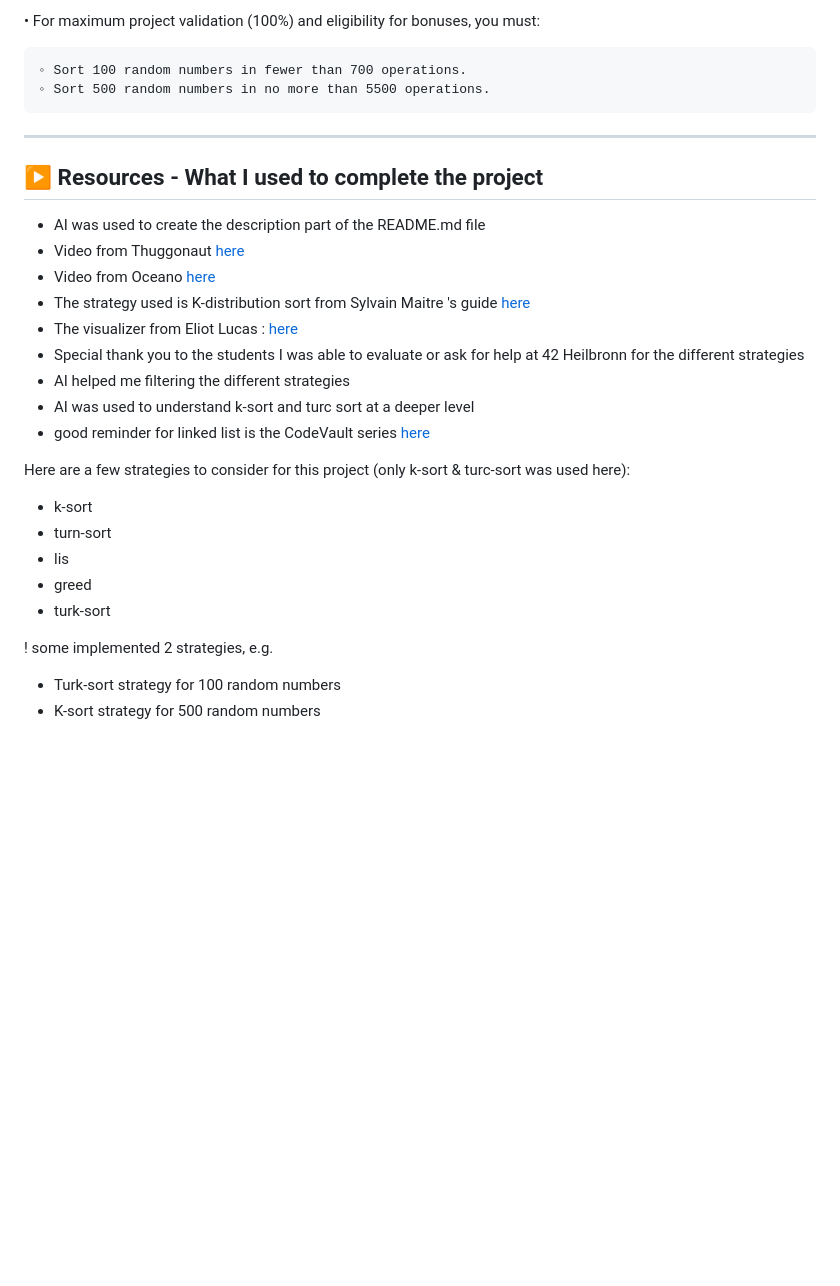
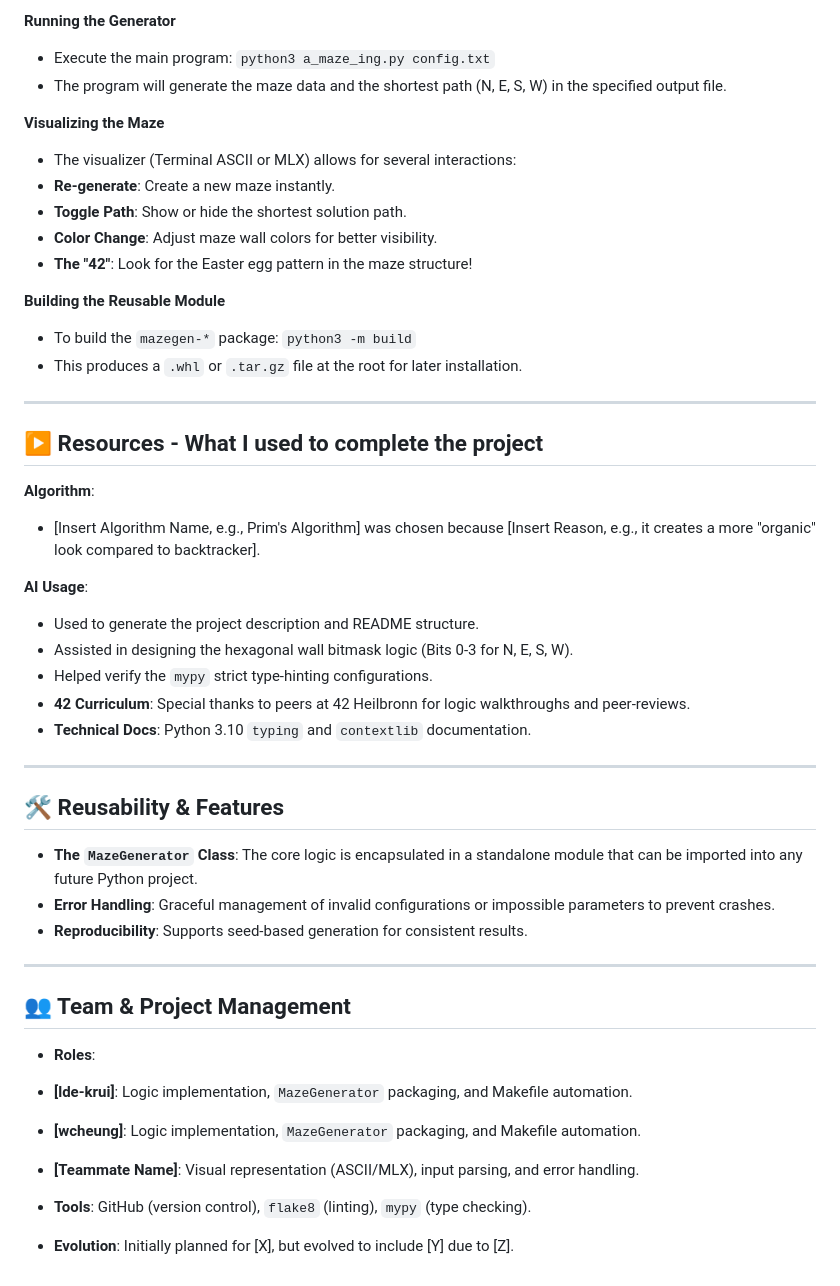
Before and after one commit to karlacwm/42, a Markdown page: README.md, the part around one of its changes. Rendered like a GitHub page; blank space fills up the shorter version.

```diff
--- a/README.md
+++ b/README.md
@@ -74,30 +42,64 @@ Bonus : test your PushSwap checker with the linux PushSwap-checker
 
-• For maximum project validation (100%) and eligibility for bonuses, you must:
+**Running the Generator**
 
-	◦ Sort 100 random numbers in fewer than 700 operations.
-	◦ Sort 500 random numbers in no more than 5500 operations.
+* Execute the main program: `python3 a_maze_ing.py config.txt`
+* The program will generate the maze data and the shortest path (N, E, S, W) in the specified output file.
+
+
+
+**Visualizing the Maze**
+
+* The visualizer (Terminal ASCII or MLX) allows for several interactions:
+* **Re-generate**: Create a new maze instantly.
+* **Toggle Path**: Show or hide the shortest solution path.
+* **Color Change**: Adjust maze wall colors for better visibility.
+* **The "42"**: Look for the Easter egg pattern in the maze structure!
+
+
+
+**Building the Reusable Module**
+
+* To build the `mazegen-*` package: `python3 -m build`
+* This produces a `.whl` or `.tar.gz` file at the root for later installation.
+
+
 
 ---
 
 ## ▶️ Resources - What I used to complete the project
 
-- AI was used to create the description part of the README.md file
-- Video from Thuggonaut [here](https://www.google.com/search?q=push+swap+K+strategy&oq=push+swap+K+strategy&gs_lcrp=EgZjaHJvbWUyBggAEEUYOTIHCAEQIRigAdIBCTg5MzZqMGoxNagCCLACAfEFtdGDFZmhXyU&sourceid=chrome&ie=UTF-8#fpstate=ive&vld=cid:fb33a2cb,vid:wRvipSG4Mmk,st:0)
-- Video from Oceano [here](https://www.youtube.com/watch?v=OaG81sDEpVk)
-- The strategy used is K-distribution sort from Sylvain Maitre 's guide [here](https://medium.com/@brakebein42/k-distribution-sort-applied-to-the-push-swap-problem-ae2d96d68376)
-- The visualizer from Eliot Lucas : [here](https://push.eliotlucas.ch/)
-- Special thank you to the students I was able to evaluate or ask for help at 42 Heilbronn for the different strategies
-- AI helped me filtering the different strategies
-- AI was used to understand k-sort and turc sort at a deeper level
-- good reminder for linked list is the CodeVault series [here](https://www.youtube.com/watch?v=29OANTQ826Y)
 
-Here are a few strategies to consider for this project (only k-sort & turc-sort was used here):
-- k-sort
-- turn-sort
-- lis
-- greed
-- turk-sort
+**Algorithm**:
+* [Insert Algorithm Name, e.g., Prim's Algorithm] was chosen because [Insert Reason, e.g., it creates a more "organic" look compared to backtracker].
 
-! some implemented 2 strategies, e.g.
-* Turk-sort strategy for 100 random numbers
-* K-sort strategy for 500 random numbers
+
+**AI Usage**:
+* Used to generate the project description and README structure.
+* Assisted in designing the hexagonal wall bitmask logic (Bits 0-3 for N, E, S, W).
+* Helped verify the `mypy` strict type-hinting configurations.
+* **42 Curriculum**: Special thanks to peers at 42 Heilbronn for logic walkthroughs and peer-reviews.
+* **Technical Docs**: Python 3.10 `typing` and `contextlib` documentation.
+
+
+
+---
+
+## 🛠️ Reusability & Features
+
+* **The `MazeGenerator` Class**: The core logic is encapsulated in a standalone module that can be imported into any future Python project.
+* **Error Handling**: Graceful management of invalid configurations or impossible parameters to prevent crashes.
+* **Reproducibility**: Supports seed-based generation for consistent results.
+
+
+---
+
+## 👥 Team & Project Management
+
+* **Roles**:
+* **[lde-krui]**: Logic implementation, `MazeGenerator` packaging, and Makefile automation.
+* **[wcheung]**: Logic implementation, `MazeGenerator` packaging, and Makefile automation.
+
+
+* **[Teammate Name]**: Visual representation (ASCII/MLX), input parsing, and error handling.
+* **Tools**: GitHub (version control), `flake8` (linting), `mypy` (type checking).
+* **Evolution**: Initially planned for [X], but evolved to include [Y] due to [Z].
```
Also changed, not shown: other parts of README.md (+23 -55 lines).
